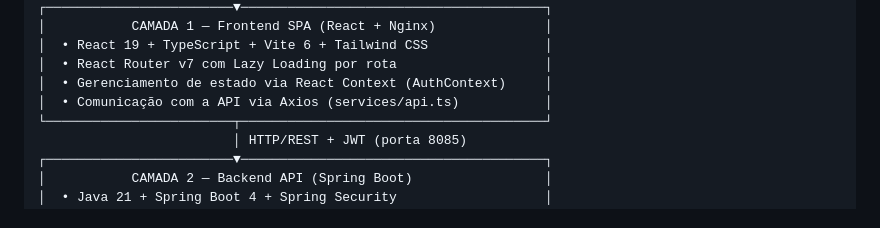
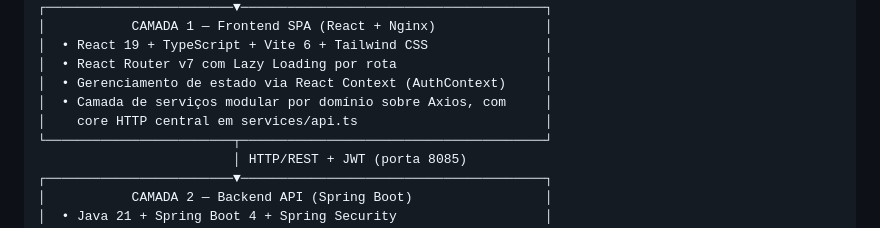
Before and after one commit to VictorGHss/Inovare-TI, a Markdown page: docs/ARCHITECTURE.md, the part around one of its changes. Drawn GitHub-style.

```diff
--- a/docs/ARCHITECTURE.md
+++ b/docs/ARCHITECTURE.md
@@ -18,7 +18,8 @@ O sistema é dividido em três camadas independentes, cada uma rodando em contai
 │  • React 19 + TypeScript + Vite 6 + Tailwind CSS               │
 │  • React Router v7 com Lazy Loading por rota                   │
 │  • Gerenciamento de estado via React Context (AuthContext)     │
-│  • Comunicação com a API via Axios (services/api.ts)           │
+│  • Camada de serviços modular por domínio sobre Axios, com     │
+│    core HTTP central em services/api.ts                        │
 └────────────────────────┬───────────────────────────────────────┘
                          │ HTTP/REST + JWT (porta 8085)
 ┌────────────────────────▼───────────────────────────────────────┐
```
Also changed, not shown: other parts of docs/ARCHITECTURE.md (+50 -0 lines), docs/OPERATIONS.md (+55 -0 lines).
